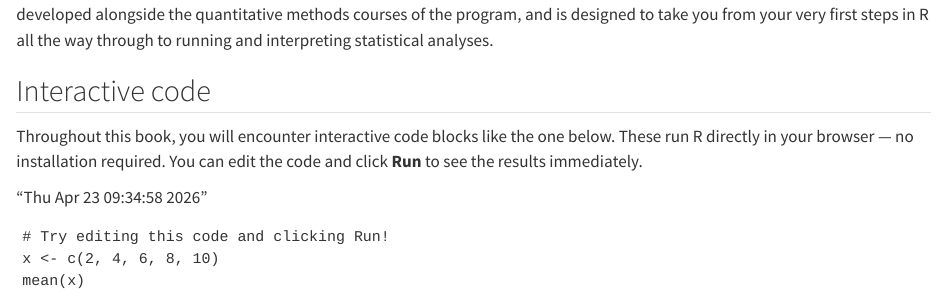
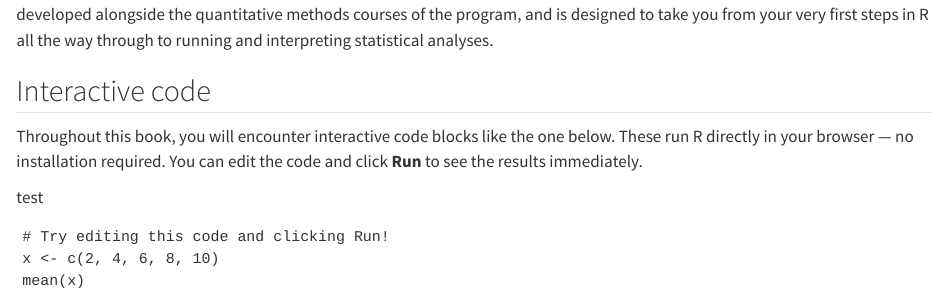
Before and after one commit to VU-communication-science/dataliteracy, a Quarto document (index.qmd): the page in a window 1100 px wide, from 130 px down. Rendered offline with R 4.5, knitr and Pandoc in place of Quarto, with nearby package versions; drawn as R Markdown's standard HTML page in place of the format the file asks for.

Commit message:
try breaking now

````diff
--- a/index.qmd
+++ b/index.qmd
@@ -11,7 +11,7 @@ Welcome to **Data Literacy**, the R textbook for the Communication Science progr
 Throughout this book, you will encounter interactive code blocks like the one below. These run R directly in your browser — no installation required. You can edit the code and click **Run** to see the results immediately.
 
 
-"Thu Apr 23 09:34:58 2026"
+test
 
 ```{webr}
 # Try editing this code and clicking Run!
````
Also changed, not shown: chapters/01-data-literacy.qmd (+1 -0 lines).
